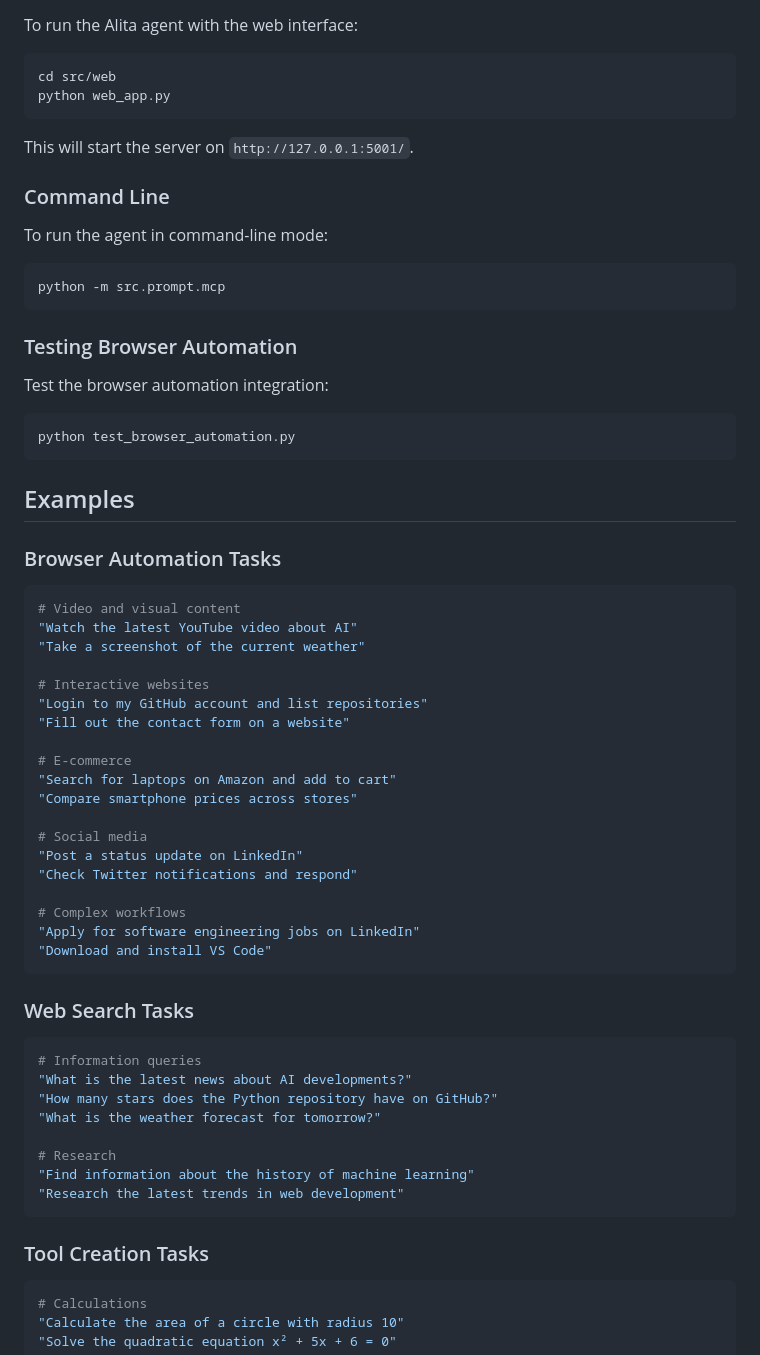
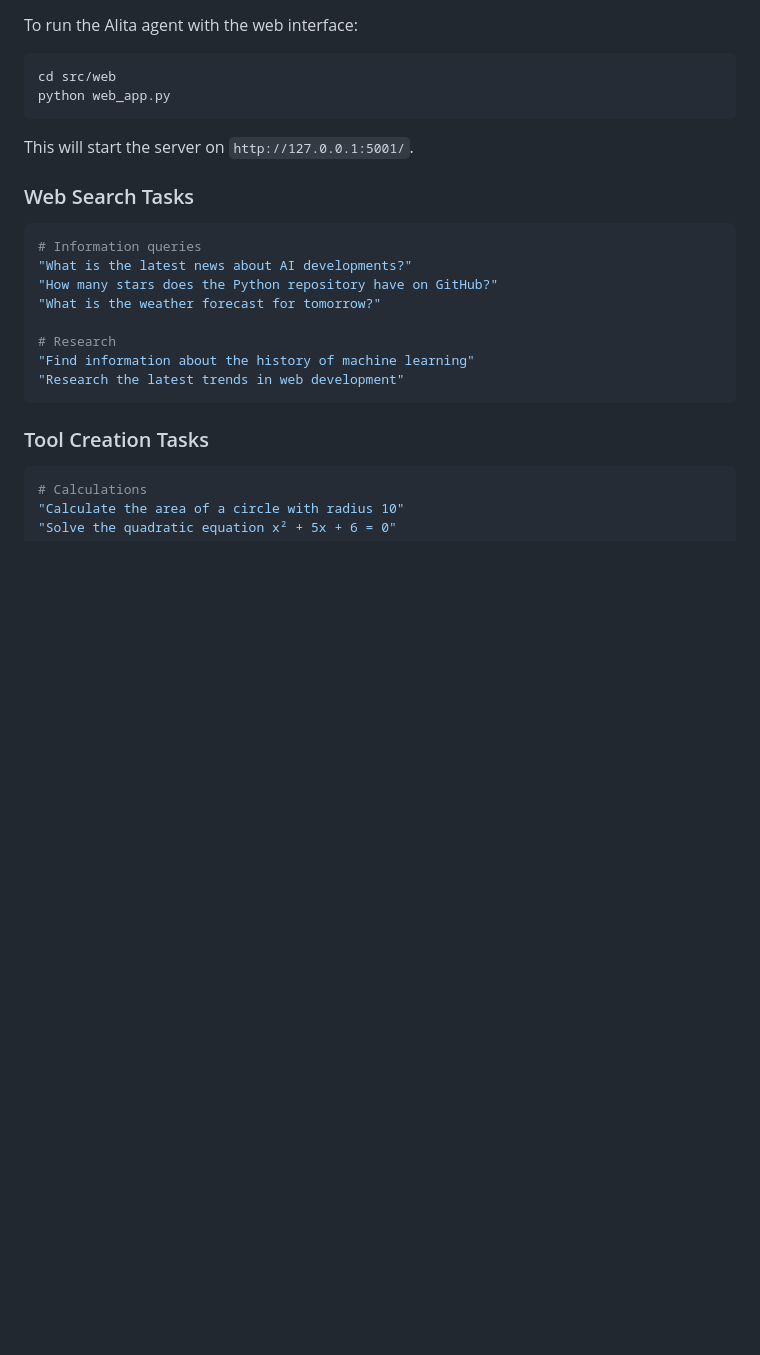
Before and after one commit to ryantzr1/OpenAlita, a Markdown page: README.md, the part around the change. Drawn GitHub-style; blank space fills up the shorter version.

````diff
--- a/README.md
+++ b/README.md
@@ -165,48 +165,6 @@ python web_app.py
 
 This will start the server on `http://127.0.0.1:5001/`.
 
-### Command Line
-
-To run the agent in command-line mode:
-
-```bash
-python -m src.prompt.mcp
-```
-
-### Testing Browser Automation
-
-Test the browser automation integration:
-
-```bash
-python test_browser_automation.py
-```
-
-## Examples
-
-### Browser Automation Tasks
-
-```bash
-# Video and visual content
-"Watch the latest YouTube video about AI"
-"Take a screenshot of the current weather"
-
-# Interactive websites
-"Login to my GitHub account and list repositories"
-"Fill out the contact form on a website"
-
-# E-commerce
-"Search for laptops on Amazon and add to cart"
-"Compare smartphone prices across stores"
-
-# Social media
-"Post a status update on LinkedIn"
-"Check Twitter notifications and respond"
-
-# Complex workflows
-"Apply for software engineering jobs on LinkedIn"
-"Download and install VS Code"
-```
-
 ### Web Search Tasks
 
 ```bash
````
